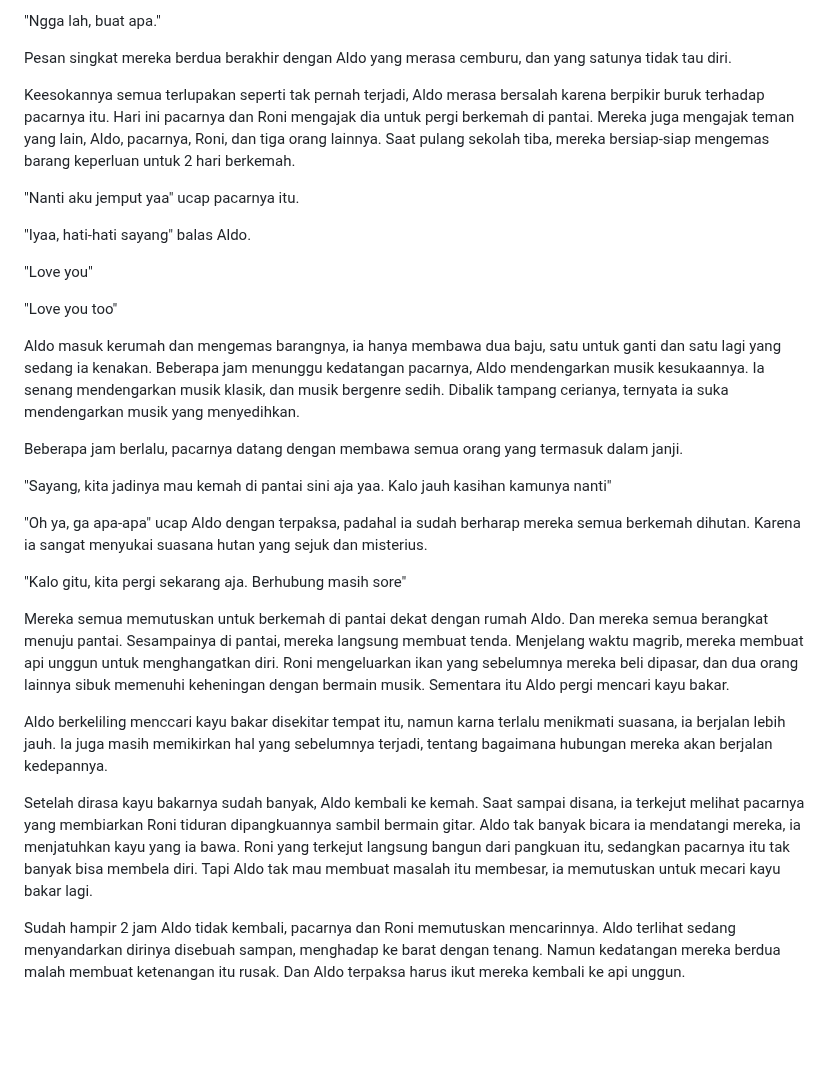
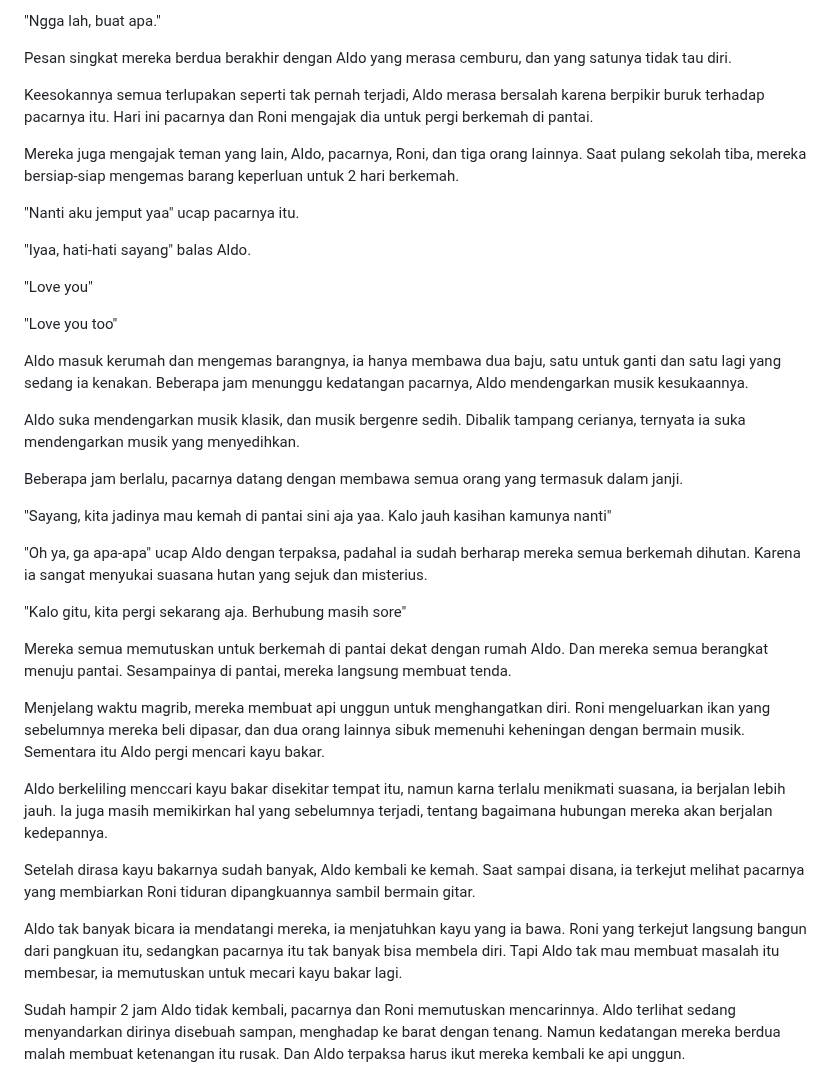
Before and after one commit to authorkejam/authornovel, a Markdown page: Novel/3BeingKind/beingkind_chapter2.md, the part around one of its changes. GitHub-like rendering; blank space fills up the shorter version.

```diff
--- a/Novel/3BeingKind/beingkind_chapter2.md
+++ b/Novel/3BeingKind/beingkind_chapter2.md
@@ -46,7 +56,9 @@ Sesampainya dirumah, pacarnya mengirim pesan.
 
 Pesan singkat mereka berdua berakhir dengan Aldo yang merasa cemburu, dan yang satunya tidak tau diri.
 
-Keesokannya semua terlupakan seperti tak pernah terjadi, Aldo merasa bersalah karena berpikir buruk terhadap pacarnya itu. Hari ini pacarnya dan Roni mengajak dia untuk pergi berkemah di pantai. Mereka juga mengajak teman yang lain, Aldo, pacarnya, Roni, dan tiga orang lainnya. Saat pulang sekolah tiba, mereka bersiap-siap mengemas barang keperluan untuk 2 hari  berkemah.
+Keesokannya semua terlupakan seperti tak pernah terjadi, Aldo merasa bersalah karena berpikir buruk terhadap pacarnya itu. Hari ini pacarnya dan Roni mengajak dia untuk pergi berkemah di pantai.
+
+Mereka juga mengajak teman yang lain, Aldo, pacarnya, Roni, dan tiga orang lainnya. Saat pulang sekolah tiba, mereka bersiap-siap mengemas barang keperluan untuk 2 hari  berkemah.
 
 "Nanti aku jemput yaa" ucap pacarnya  itu.
 
@@ -56,7 +68,9 @@ Keesokannya semua terlupakan seperti tak pernah terjadi, Aldo merasa bersalah ka
 
 "Love you too"
 
-Aldo masuk kerumah dan mengemas barangnya, ia hanya membawa dua baju, satu untuk ganti dan satu lagi yang sedang ia kenakan. Beberapa jam menunggu kedatangan pacarnya, Aldo mendengarkan musik kesukaannya. Ia senang mendengarkan musik klasik, dan musik bergenre sedih. Dibalik tampang cerianya, ternyata ia suka mendengarkan musik yang menyedihkan.
+Aldo masuk kerumah dan mengemas barangnya, ia hanya membawa dua baju, satu untuk ganti dan satu lagi yang sedang ia kenakan. Beberapa jam menunggu kedatangan pacarnya, Aldo mendengarkan musik kesukaannya.
+
+Aldo suka mendengarkan musik klasik, dan musik bergenre sedih. Dibalik tampang cerianya, ternyata ia suka mendengarkan musik yang menyedihkan.
 
 Beberapa jam berlalu, pacarnya datang dengan membawa semua orang yang termasuk dalam janji.
 
@@ -66,11 +80,15 @@ Beberapa jam berlalu, pacarnya datang dengan membawa semua orang yang termasuk d
 
 "Kalo gitu, kita pergi sekarang aja. Berhubung masih sore"
 
-Mereka semua memutuskan untuk berkemah di pantai dekat dengan rumah Aldo. Dan mereka semua berangkat menuju pantai. Sesampainya di pantai, mereka langsung membuat tenda. Menjelang waktu magrib, mereka membuat api unggun untuk menghangatkan diri. Roni mengeluarkan ikan yang sebelumnya mereka beli dipasar, dan dua orang lainnya sibuk memenuhi keheningan dengan bermain musik. Sementara itu Aldo pergi mencari kayu bakar.
+Mereka semua memutuskan untuk berkemah di pantai dekat dengan rumah Aldo. Dan mereka semua berangkat menuju pantai. Sesampainya di pantai, mereka langsung membuat tenda.
+
+Menjelang waktu magrib, mereka membuat api unggun untuk menghangatkan diri. Roni mengeluarkan ikan yang sebelumnya mereka beli dipasar, dan dua orang lainnya sibuk memenuhi keheningan dengan bermain musik. Sementara itu Aldo pergi mencari kayu bakar.
 
 Aldo berkeliling menccari kayu bakar disekitar tempat itu, namun karna terlalu menikmati suasana, ia berjalan lebih jauh. Ia juga masih memikirkan hal yang sebelumnya terjadi, tentang bagaimana hubungan mereka akan berjalan kedepannya.
 
-Setelah dirasa kayu bakarnya sudah banyak, Aldo kembali ke kemah. Saat sampai disana, ia terkejut melihat pacarnya yang membiarkan Roni tiduran dipangkuannya sambil bermain gitar. Aldo tak banyak bicara ia mendatangi mereka, ia menjatuhkan kayu yang ia bawa. Roni yang terkejut langsung bangun dari pangkuan itu, sedangkan pacarnya itu tak banyak bisa membela diri. Tapi Aldo tak mau membuat masalah itu membesar, ia memutuskan untuk mecari kayu bakar lagi.
+Setelah dirasa kayu bakarnya sudah banyak, Aldo kembali ke kemah. Saat sampai disana, ia terkejut melihat pacarnya yang membiarkan Roni tiduran dipangkuannya sambil bermain gitar.
+
+Aldo tak banyak bicara ia mendatangi mereka, ia menjatuhkan kayu yang ia bawa. Roni yang terkejut langsung bangun dari pangkuan itu, sedangkan pacarnya itu tak banyak bisa membela diri. Tapi Aldo tak mau membuat masalah itu membesar, ia memutuskan untuk mecari kayu bakar lagi.
 
 Sudah hampir 2 jam Aldo tidak kembali, pacarnya dan Roni memutuskan mencarinnya. Aldo terlihat sedang menyandarkan dirinya disebuah sampan, menghadap ke barat dengan tenang. Namun kedatangan mereka berdua malah membuat ketenangan itu rusak. Dan Aldo terpaksa harus ikut mereka kembali ke api unggun.
 
```
Also changed, not shown: other parts of Novel/3BeingKind/beingkind_chapter2.md (+30 -27 lines).
